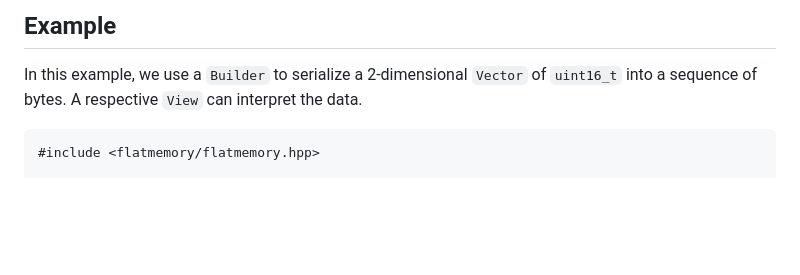
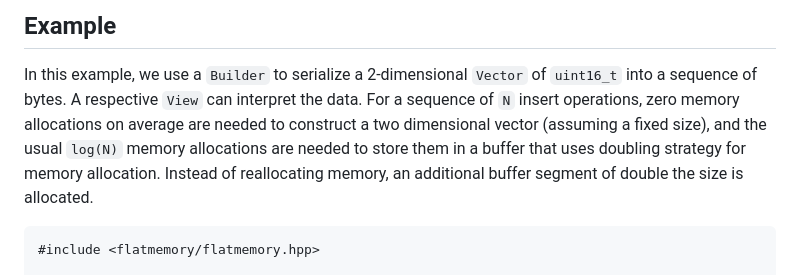
Before and after one commit to drexlerd/flatmemory, a Markdown page: README.md, the part around the change. Drawn GitHub-style; blank space fills up the shorter version.

````diff
--- a/README.md
+++ b/README.md
@@ -17,6 +17,7 @@ Flatmemory is a C++20 library for serialization and zero-cost deserialization. S
 ## Example
 
 In this example, we use a `Builder` to serialize a 2-dimensional `Vector` of `uint16_t` into a sequence of bytes. A respective `View` can interpret the data.
+For a sequence of `N` insert operations, zero memory allocations on average are needed to construct a two dimensional vector (assuming a fixed size), and the usual `log(N)` memory allocations are needed to store them in a buffer that uses doubling strategy for memory allocation. Instead of reallocating memory, an additional buffer segment of double the size is allocated.
 
 ```cpp
 #include <flatmemory/flatmemory.hpp>
````
